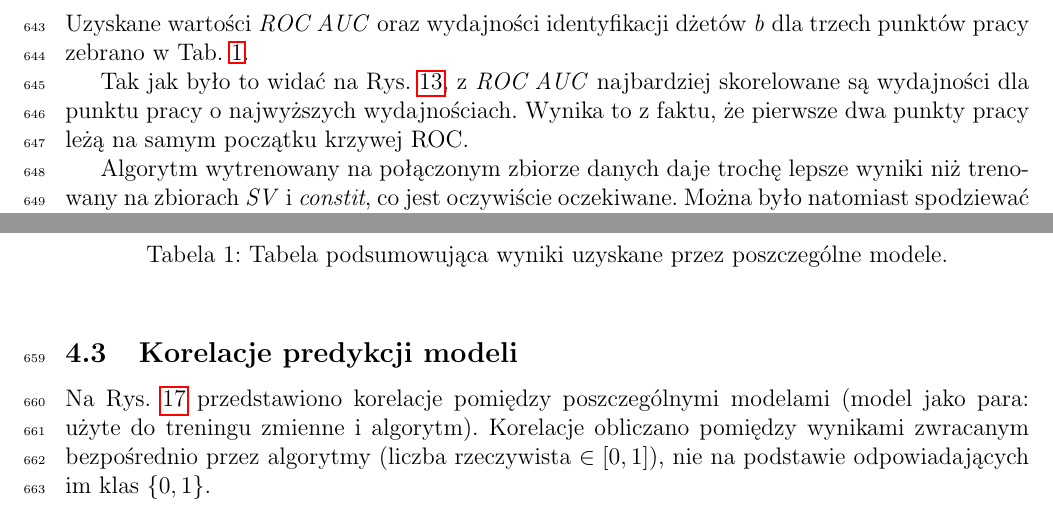
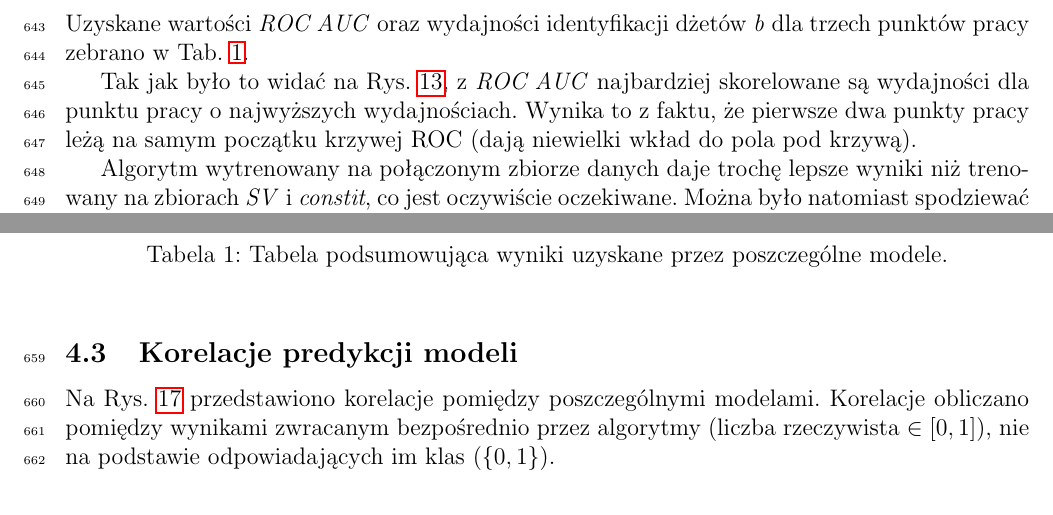
Before and after one commit to sbysiak/master-thesis, a LaTeX document (main.tex, which reads analiza.tex): two parts of page 31 of 41 before the commit and two parts of page 31 of 40 after it, joined at a grey line, cut so that both start at the same text. Compiled offline with pdfLaTeX.

Commit message:
Add descr of models' correlations

```diff
--- a/analiza.tex
+++ b/analiza.tex
@@ -171,10 +171,11 @@ W porównaniu do poprzednich zbiorów danych wszystkie algorytmy poprawiły swoj
 
 \FloatBarrier
 \subsubsection{Podsumowanie}
+\label{subsubsec:wyniki-modeli-podsum}
 
 Uzyskane wartości \textit{ROC AUC} oraz wydajności identyfikacji dżetów \textit{b} dla trzech punktów pracy zebrano w Tab. \ref{tab:wyniki-modeli}.
 
-Tak jak było to widać na Rys. \ref{fig:all-metrics-vs-bEff_perc75}, z \textit{ROC AUC} najbardziej skorelowane są wydajności dla punktu pracy o najwyższych wydajnościach. Wynika to z faktu, że pierwsze dwa punkty pracy leżą na samym początku krzywej ROC.
+Tak jak było to widać na Rys. \ref{fig:all-metrics-vs-bEff_perc75}, z \textit{ROC AUC} najbardziej skorelowane są wydajności dla punktu pracy o najwyższych wydajnościach. Wynika to z faktu, że pierwsze dwa punkty pracy leżą na samym początku krzywej ROC (dają niewielki wkład do pola pod krzywą).
 
 Algorytm wytrenowany na połączonym zbiorze danych daje trochę lepsze wyniki niż trenowany na zbiorach \textit{SV} i \textit{constit}, co jest oczywiście oczekiwane. Można było natomiast spodziewać się większej poprawy, co pokazuje, że predykcje algorytmów trenowanych na \textit{SV} oraz \textit{constit} muszą być skorelowane (przy założeniu, że model trenowany na dwóch połączonych zbiorach danych daje wyniki niegorsze niż trywialne połączenie dwóch modeli trenowanych na osobnych zbiorach danych).
 
@@ -215,4 +216,4 @@ model                 & \textit{ROC AUC}  & \multicolumn{3}{c}{dla prawd. błęd
 \subsection{Korelacje predykcji modeli}
 %%%%%%%%%%%%%%%%%%%%%%%%%%%%%%%%%%%%%%%%%%%%%%%%%%%%%%%%%%%%%%
 
-Na Rys. \ref{fig:models_corr} przedstawiono korelacje pomiędzy poszczególnymi modelami (model jako para: użyte do treningu zmienne i algorytm). Korelacje obliczano pomiędzy wynikami zwracanym bezpośrednio przez algorytmy (liczba rzeczywista $\in [0,1]$), nie na podstawie odpowiadających im klas $\{0,1\}$.
+Na Rys. \ref{fig:models_corr} przedstawiono korelacje pomiędzy poszczególnymi modelami. Korelacje obliczano pomiędzy wynikami zwracanym bezpośrednio przez algorytmy (liczba rzeczywista $\in [0,1]$), nie na podstawie odpowiadających im klas ($\{0,1\}$).
```
Also changed, not shown: analiza.tex (8 more changed lines).
